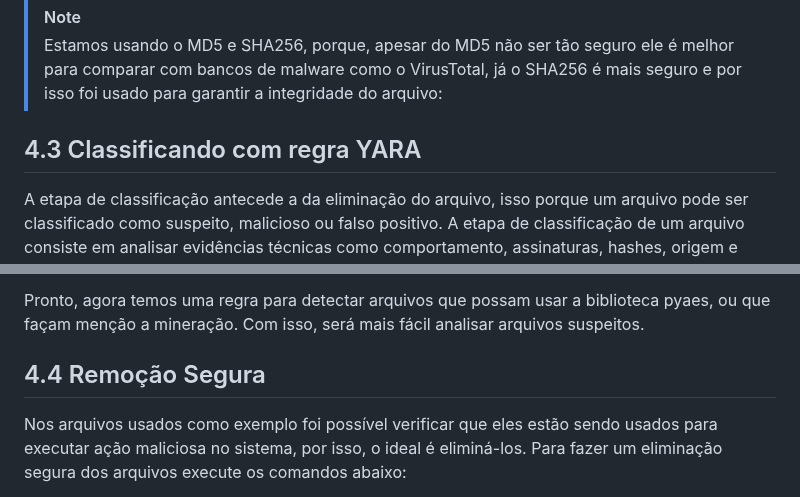
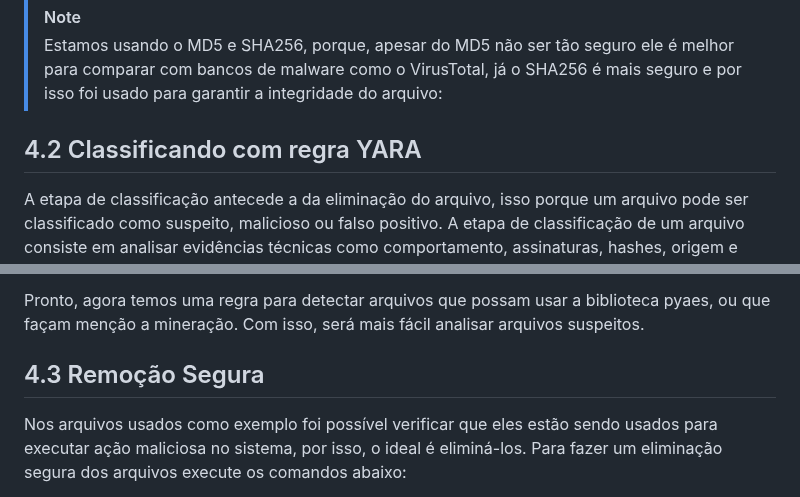
Before and after one commit to hackinsdn/labs, a Markdown page: lab03-analise-malware/README.md, 2 parts joined by grey strips. Drawn GitHub-style.

```diff
--- a/lab03-analise-malware/README.md
+++ b/lab03-analise-malware/README.md
@@ -516,7 +516,7 @@ python3 import_txt.py -e <ID do evento criando anteriormente> -i sha256.txt
 > [!NOTE]
 > Estamos usando o MD5 e SHA256, porque, apesar do MD5 não ser tão seguro ele é melhor para comparar com bancos de malware como o VirusTotal, já o SHA256 é mais seguro e por isso foi usado para garantir a integridade do arquivo:
 
-## 4.3 Classificando com regra YARA
+## 4.2 Classificando com regra YARA
 
 A etapa de classificação antecede a da eliminação do arquivo, isso porque um arquivo pode ser classificado como suspeito, malicioso ou falso positivo. A etapa de classificação de um arquivo consiste em analisar evidências técnicas como comportamento, assinaturas, hashes, origem e contexto, para determinar se o arquivo é malicioso, suspeito ou um falso positivo, ajudando na tomada de decisão correta sobre a resposta ou bloqueio da ameaça.
 
@@ -561,7 +561,7 @@ Ao executar o comando acima, você receberá uma mensagem de retorno "DetectarMa
 
 Pronto, agora temos uma regra para detectar arquivos que possam usar a biblioteca pyaes, ou que façam menção a mineração. Com isso, será mais fácil analisar arquivos suspeitos.
 
-## 4.4 Remoção Segura
+## 4.3 Remoção Segura
 
 Nos arquivos usados como exemplo foi possível verificar que eles estão sendo usados para executar ação maliciosa no sistema, por isso, o ideal é eliminá-los. Para fazer um eliminação segura dos arquivos execute os comandos abaixo:
 
```
Also changed, not shown: other parts of lab03-analise-malware/README.md (+3 -3 lines).
